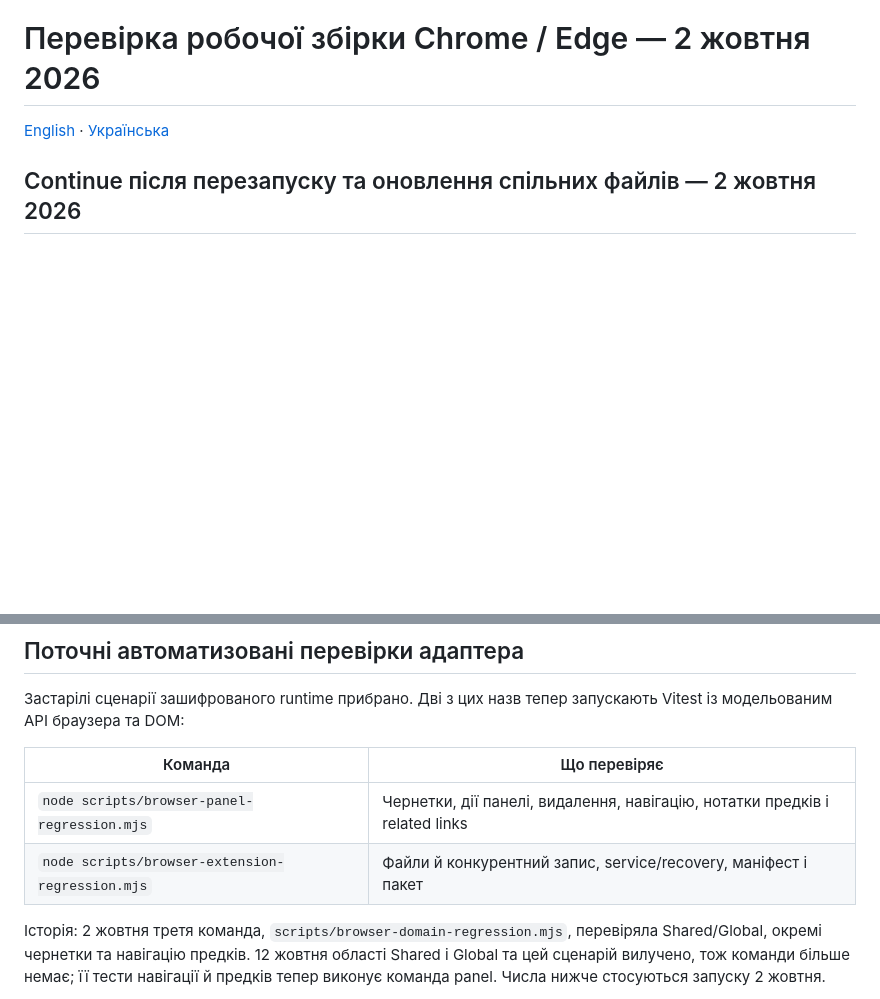
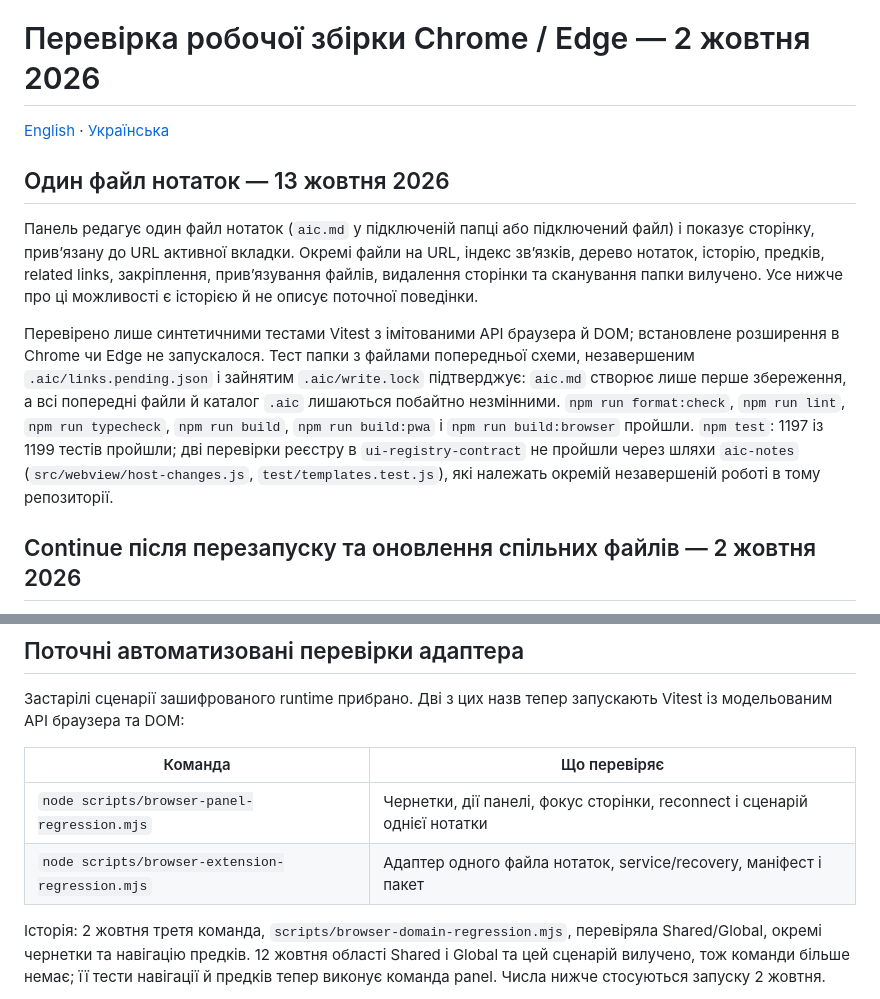
Before and after one commit to ldzyha/standard-notes-aic, a Markdown page: browser/VERIFICATION.uk.md, 2 parts joined by grey strips. Rendered like a GitHub page; blank space fills up the shorter version.

Commit message:
Docs: record the one-note browser verification

```diff
--- a/browser/VERIFICATION.uk.md
+++ b/browser/VERIFICATION.uk.md
@@ -1,6 +1,25 @@
 # Перевірка робочої збірки Chrome / Edge — 2 жовтня 2026
 
 [English](VERIFICATION.md) · [Українська](VERIFICATION.uk.md)
+
+## Один файл нотаток — 13 жовтня 2026
+
+Панель редагує один файл нотаток (`aic.md` у підключеній папці або підключений
+файл) і показує сторінку, прив’язану до URL активної вкладки. Окремі файли на
+URL, індекс зв’язків, дерево нотаток, історію, предків, related links,
+закріплення, прив’язування файлів, видалення сторінки та сканування папки
+вилучено. Усе нижче про ці можливості є історією й не описує поточної поведінки.
+
+Перевірено лише синтетичними тестами Vitest з імітованими API браузера й DOM;
+встановлене розширення в Chrome чи Edge не запускалося. Тест папки з файлами
+попередньої схеми, незавершеним `.aic/links.pending.json` і зайнятим
+`.aic/write.lock` підтверджує: `aic.md` створює лише перше збереження, а всі
+попередні файли й каталог `.aic` лишаються побайтно незмінними.
+`npm run format:check`, `npm run lint`, `npm run typecheck`, `npm run build`,
+`npm run build:pwa` і `npm run build:browser` пройшли. `npm test`: 1197 із 1199
+тестів пройшли; дві перевірки реєстру в `ui-registry-contract` не пройшли через
+шляхи `aic-notes` (`src/webview/host-changes.js`, `test/templates.test.js`), які
+належать окремій незавершеній роботі в тому репозиторії.
 
 ## Continue після перезапуску та оновлення спільних файлів — 2 жовтня 2026
 
@@ -362,10 +381,10 @@ Library v3 читає v1/v2, а downgrade після нового запису
 Застарілі сценарії зашифрованого runtime прибрано. Дві з цих назв тепер запускають
 Vitest із модельованим API браузера та DOM:
 
-| Команда                                         | Що перевіряє                                                                |
-| ----------------------------------------------- | --------------------------------------------------------------------------- |
-| `node scripts/browser-panel-regression.mjs`     | Чернетки, дії панелі, видалення, навігацію, нотатки предків і related links |
-| `node scripts/browser-extension-regression.mjs` | Файли й конкурентний запис, service/recovery, маніфест і пакет              |
+| Команда                                         | Що перевіряє                                                              |
+| ----------------------------------------------- | ------------------------------------------------------------------------- |
+| `node scripts/browser-panel-regression.mjs`     | Чернетки, дії панелі, фокус сторінки, reconnect і сценарій однієї нотатки |
+| `node scripts/browser-extension-regression.mjs` | Адаптер одного файла нотаток, service/recovery, маніфест і пакет          |
 
 Історія: 2 жовтня третя команда, `scripts/browser-domain-regression.mjs`,
 перевіряла Shared/Global, окремі чернетки та навігацію предків. 12 жовтня області
```
Also changed, not shown: browser/VERIFICATION.md (+19 -0 lines).
